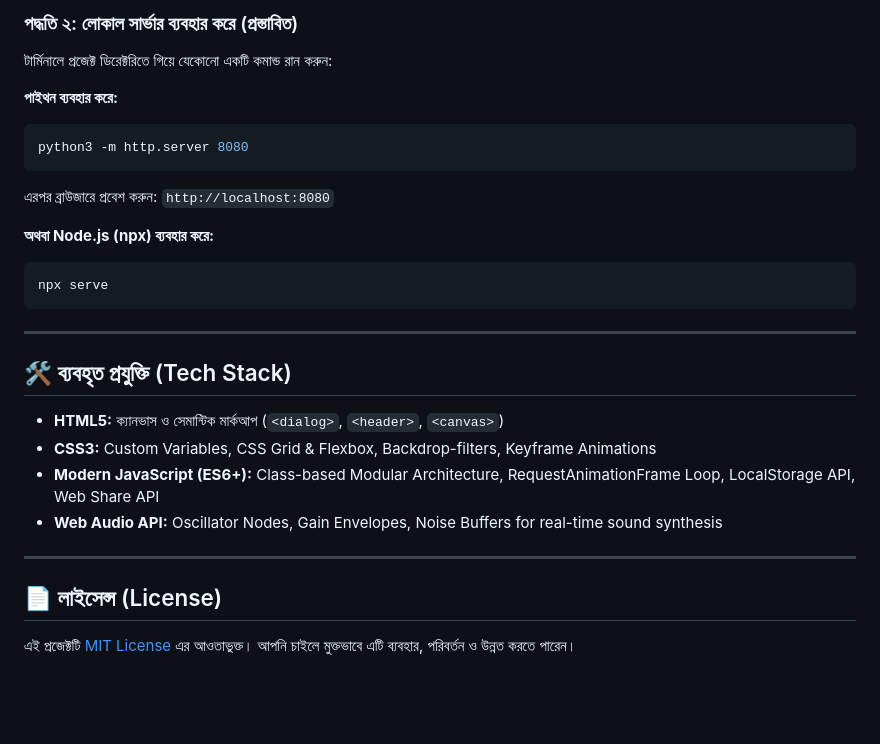
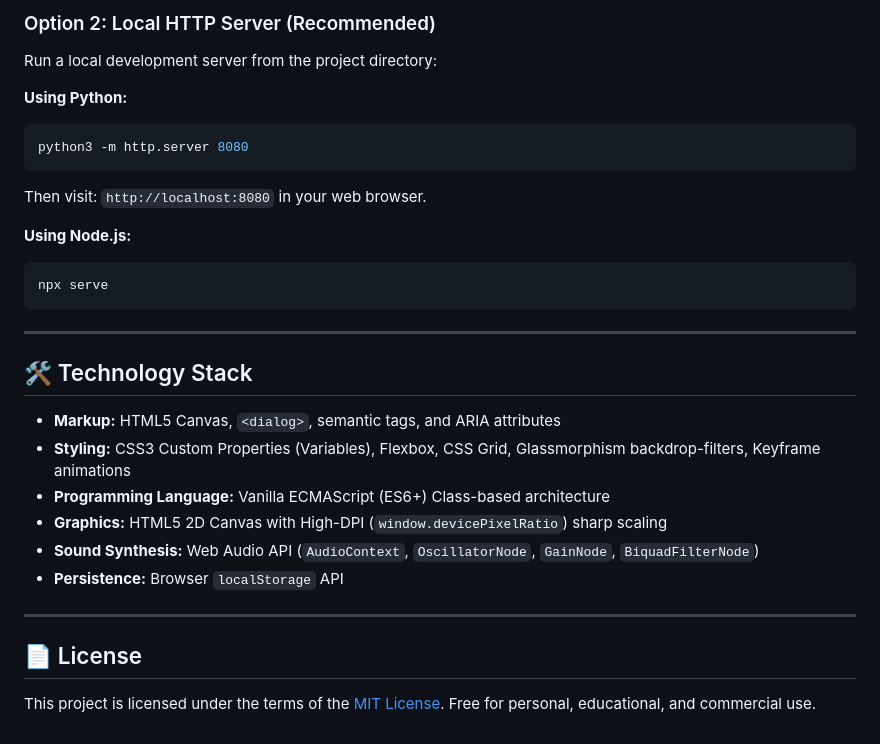
Before and after one commit to n0vemberain/snake-game, a Markdown page: README.md, the part around one of its changes. Rendered like a GitHub page; blank space fills up the shorter version.

````diff
--- a/README.md
+++ b/README.md
@@ -108,27 +110,29 @@ Snake game/
 
-### পদ্ধতি ২: লোকাল সার্ভার ব্যবহার করে (প্রস্তাবিত)
-টার্মিনালে প্রজেক্ট ডিরেক্টরিতে গিয়ে যেকোনো একটি কমান্ড রান করুন:
+### Option 2: Local HTTP Server (Recommended)
+Run a local development server from the project directory:
 
-**পাইথন ব্যবহার করে:**
+**Using Python:**
 ```bash
 python3 -m http.server 8080
 ```
-এরপর ব্রাউজারে প্রবেশ করুন: `http://localhost:8080`
+Then visit: `http://localhost:8080` in your web browser.
 
-**অথবা Node.js (npx) ব্যবহার করে:**
+**Using Node.js:**
 ```bash
 npx serve
 ```
 
 ---
 
-## 🛠️ ব্যবহৃত প্রযুক্তি (Tech Stack)
-- **HTML5:** ক্যানভাস ও সেমান্টিক মার্কআপ (`<dialog>`, `<header>`, `<canvas>`)
-- **CSS3:** Custom Variables, CSS Grid & Flexbox, Backdrop-filters, Keyframe Animations
-- **Modern JavaScript (ES6+):** Class-based Modular Architecture, RequestAnimationFrame Loop, LocalStorage API, Web Share API
-- **Web Audio API:** Oscillator Nodes, Gain Envelopes, Noise Buffers for real-time sound synthesis
+## 🛠️ Technology Stack
+- **Markup:** HTML5 Canvas, `<dialog>`, semantic tags, and ARIA attributes
+- **Styling:** CSS3 Custom Properties (Variables), Flexbox, CSS Grid, Glassmorphism backdrop-filters, Keyframe animations
+- **Programming Language:** Vanilla ECMAScript (ES6+) Class-based architecture
+- **Graphics:** HTML5 2D Canvas with High-DPI (`window.devicePixelRatio`) sharp scaling
+- **Sound Synthesis:** Web Audio API (`AudioContext`, `OscillatorNode`, `GainNode`, `BiquadFilterNode`)
+- **Persistence:** Browser `localStorage` API
 
 ---
 
-## 📄 লাইসেন্স (License)
-এই প্রজেক্টটি [MIT License](LICENSE) এর আওতাভুক্ত। আপনি চাইলে মুক্তভাবে এটি ব্যবহার, পরিবর্তন ও উন্নত করতে পারেন।
+## 📄 License
+This project is licensed under the terms of the [MIT License](LICENSE). Free for personal, educational, and commercial use.
````
Also changed, not shown: other parts of README.md (+80 -78 lines).
